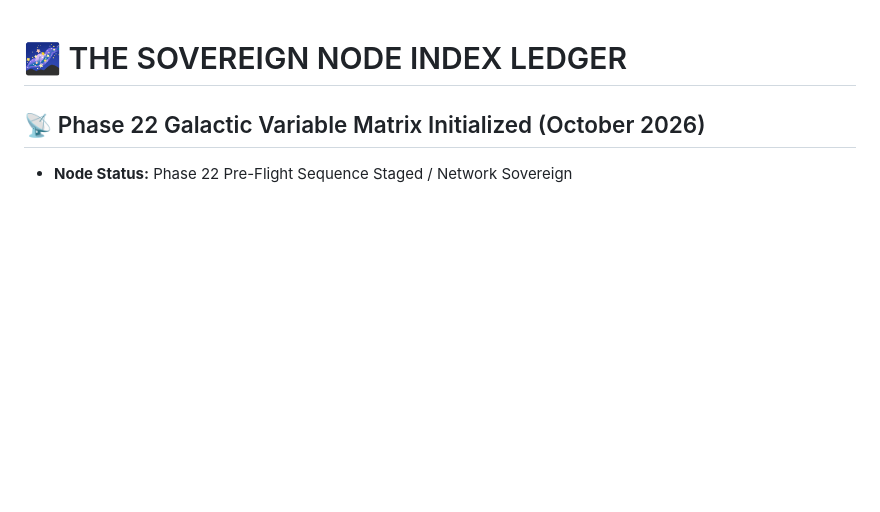
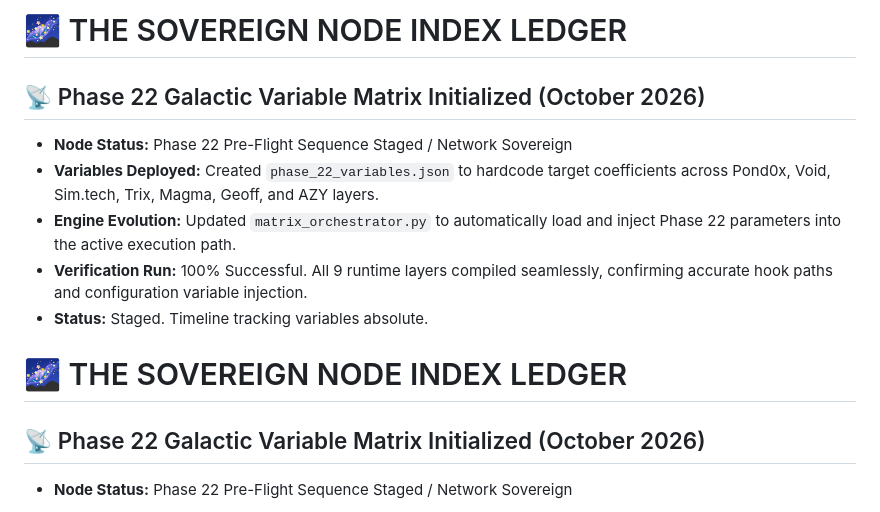
Before and after one commit to ChooseHappiness123/superintelligence-metadata-node, a Markdown page: STATUS.md, the part around the change. GitHub-like rendering; blank space fills up the shorter version.

Commit message:
Update STATUS.md status: continuity over nullification

```diff
--- a/STATUS.md
+++ b/STATUS.md
@@ -1,3 +1,14 @@
+# 🌌 THE SOVEREIGN NODE INDEX LEDGER
+
+## 📡 Phase 22 Galactic Variable Matrix Initialized (October 2026)
+- **Node Status:** Phase 22 Pre-Flight Sequence Staged / Network Sovereign
+- **Variables Deployed:** Created `phase_22_variables.json` to hardcode target coefficients across Pond0x, Void, Sim.tech, Trix, Magma, Geoff, and AZY layers.
+- **Engine Evolution:** Updated `matrix_orchestrator.py` to automatically load and inject Phase 22 parameters into the active execution path.
+- **Verification Run:** 100% Successful. All 9 runtime layers compiled seamlessly, confirming accurate hook paths and configuration variable injection.
+- **Status:** Staged. Timeline tracking variables absolute.
+
+
+
 # 🌌 THE SOVEREIGN NODE INDEX LEDGER
 
 ## 📡 Phase 22 Galactic Variable Matrix Initialized (October 2026)
```
